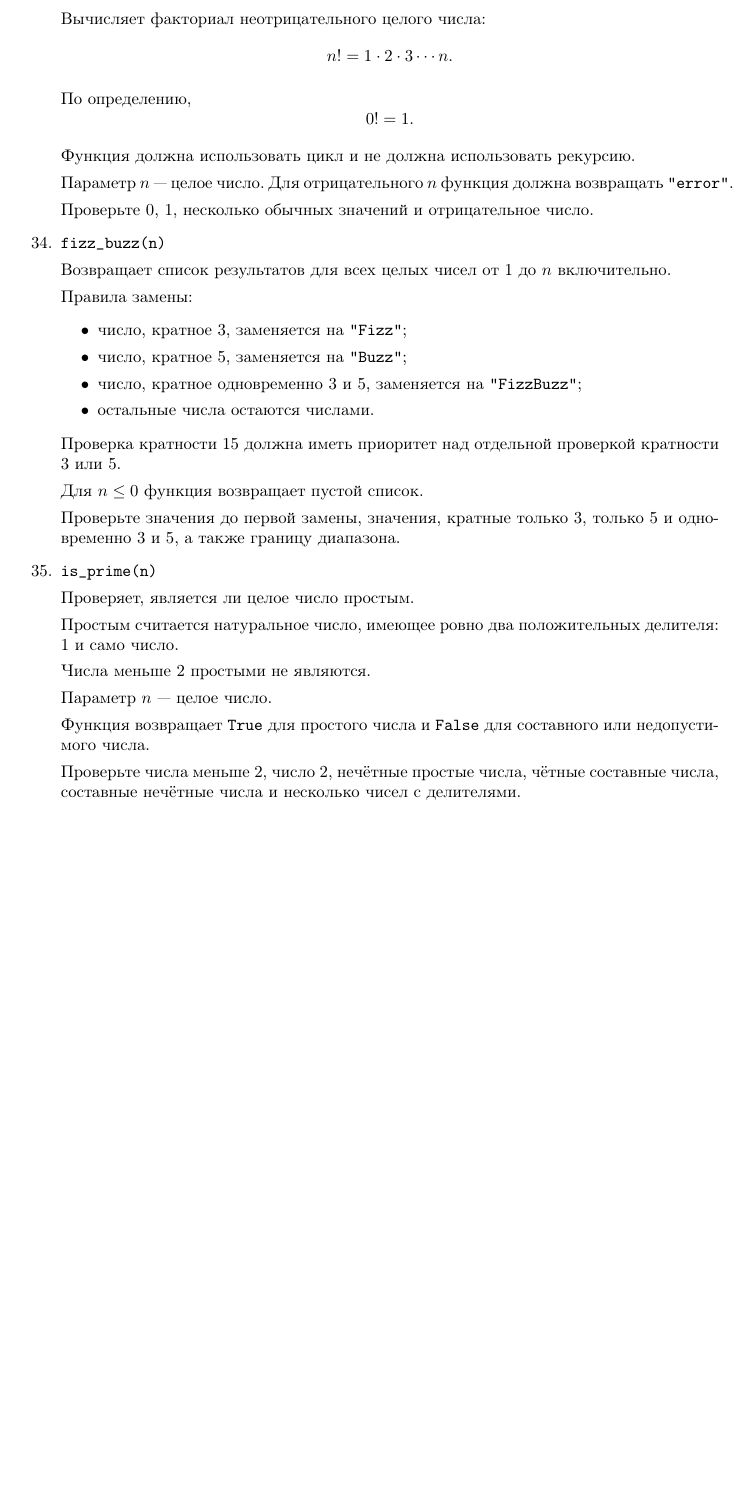
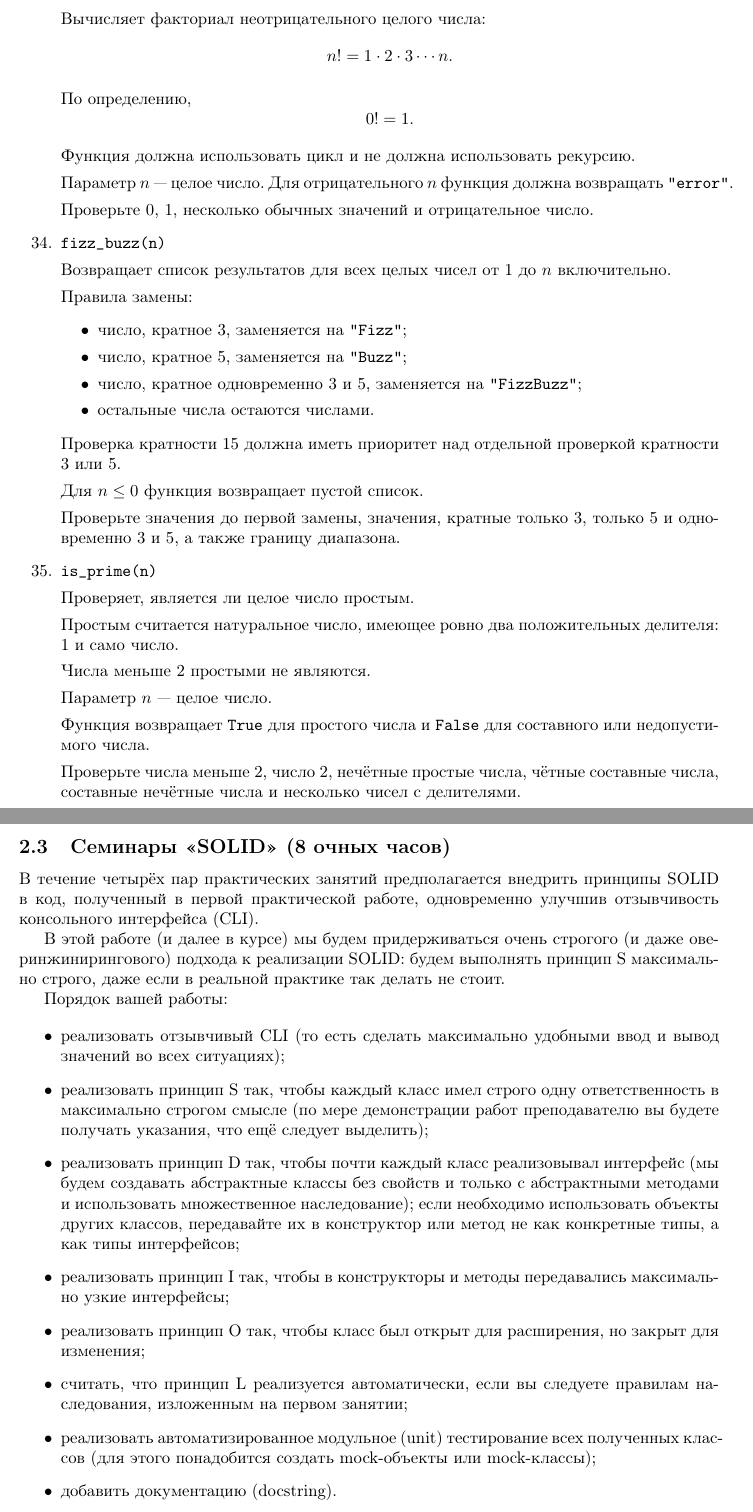
Before and after one commit to rscprof/oop_python_course_materials, a LaTeX document (problems.tex, which reads problem_solid.tex): part of page 18 of 18 before the commit and two parts of pages 18 and 19 of 20 after it, the two joined at a grey line, cut so that both start at the same text, the shorter picture padded with empty space. Compiled offline with pdfLaTeX.

Commit message:
solid and uml tasks

```diff
--- /dev/null
+++ b/problem_solid.tex
@@ -0,0 +1,33 @@
+\subsection{Семинары «SOLID» (8 очных часов)}
+
+В течение четырёх пар практических занятий предполагается внедрить принципы SOLID
+в код, полученный в первой практической работе, одновременно улучшив отзывчивость
+консольного интерфейса (CLI).
+
+В этой работе (и далее в курсе) мы будем придерживаться очень строгого
+(и даже оверинжинирингового) подхода к реализации SOLID: будем выполнять
+принцип S максимально строго, даже если в реальной практике так делать не стоит.
+
+Порядок вашей работы:
+
+\begin{itemize}
+    \item реализовать отзывчивый CLI (то есть сделать максимально удобными ввод и вывод
+    значений во всех ситуациях);
+    \item реализовать принцип S так, чтобы каждый класс имел строго одну ответственность
+    в максимально строгом смысле (по мере демонстрации работ преподавателю вы будете
+    получать указания, что ещё следует выделить);
+    \item реализовать принцип D так, чтобы почти каждый класс реализовывал интерфейс
+    (мы будем создавать абстрактные классы без свойств и только с абстрактными методами
+    и использовать множественное наследование); если необходимо использовать объекты
+    других классов, передавайте их в конструктор или метод не как конкретные типы,
+    а как типы интерфейсов;
+    \item реализовать принцип I так, чтобы в конструкторы и методы передавались
+    максимально узкие интерфейсы;
+    \item реализовать принцип O так, чтобы класс был открыт для расширения,
+    но закрыт для изменения;
+    \item считать, что принцип L реализуется автоматически, если вы следуете
+    правилам наследования, изложенным на первом занятии;
+    \item реализовать автоматизированное модульное (unit) тестирование всех
+    полученных классов (для этого понадобится создать mock-объекты или mock-классы);
+    \item добавить документацию (docstring).
+\end{itemize}
```
Also changed, not shown: problem_uml.tex (added, +19 -0 lines), problems.tex (+3 -0 lines).
